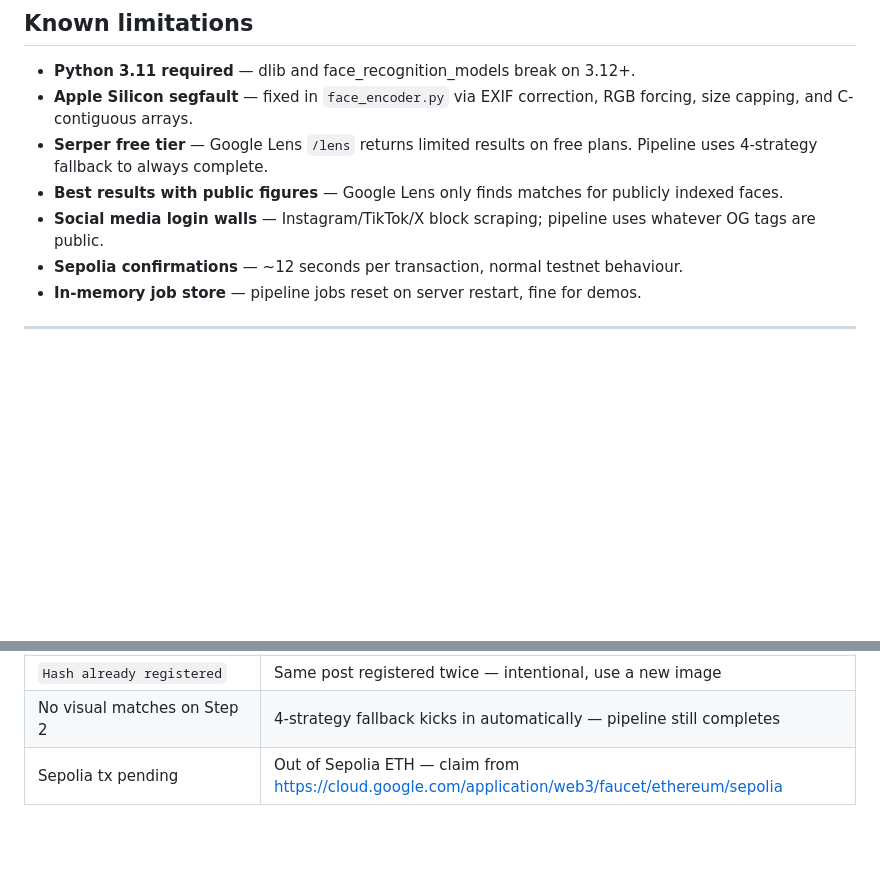
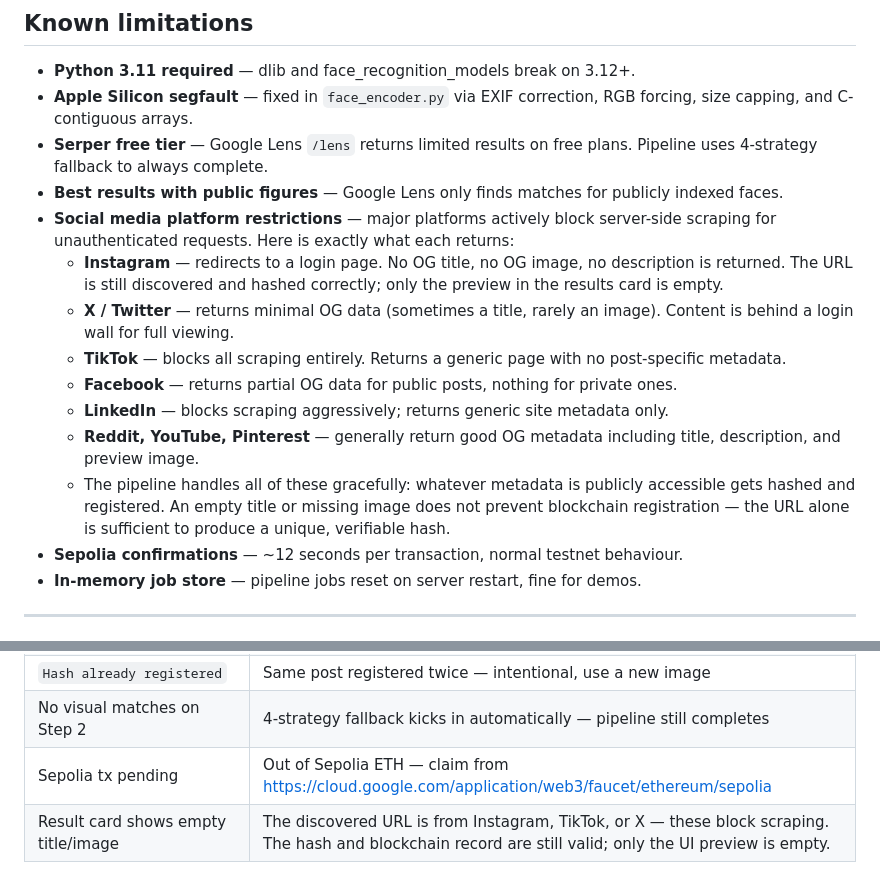
Before and after one commit to JayashRSY/face-chain, a Markdown page: README.md, 2 parts joined by grey strips. Rendered like a GitHub page; blank space fills up the shorter version.

Commit message:
feat: Update README to clarify social media platform restrictions and their impact on scraping

```diff
--- a/README.md
+++ b/README.md
@@ -375,7 +375,14 @@ digest = hashlib.sha256(canonical.encode("utf-8")).hexdigest()
 - **Apple Silicon segfault** — fixed in `face_encoder.py` via EXIF correction, RGB forcing, size capping, and C-contiguous arrays.
 - **Serper free tier** — Google Lens `/lens` returns limited results on free plans. Pipeline uses 4-strategy fallback to always complete.
 - **Best results with public figures** — Google Lens only finds matches for publicly indexed faces.
-- **Social media login walls** — Instagram/TikTok/X block scraping; pipeline uses whatever OG tags are public.
+- **Social media platform restrictions** — major platforms actively block server-side scraping for unauthenticated requests. Here is exactly what each returns:
+  - **Instagram** — redirects to a login page. No OG title, no OG image, no description is returned. The URL is still discovered and hashed correctly; only the preview in the results card is empty.
+  - **X / Twitter** — returns minimal OG data (sometimes a title, rarely an image). Content is behind a login wall for full viewing.
+  - **TikTok** — blocks all scraping entirely. Returns a generic page with no post-specific metadata.
+  - **Facebook** — returns partial OG data for public posts, nothing for private ones.
+  - **LinkedIn** — blocks scraping aggressively; returns generic site metadata only.
+  - **Reddit, YouTube, Pinterest** — generally return good OG metadata including title, description, and preview image.
+  - The pipeline handles all of these gracefully: whatever metadata is publicly accessible gets hashed and registered. An empty title or missing image does not prevent blockchain registration — the URL alone is sufficient to produce a unique, verifiable hash.
 - **Sepolia confirmations** — ~12 seconds per transaction, normal testnet behaviour.
 - **In-memory job store** — pipeline jobs reset on server restart, fine for demos.
 
@@ -394,3 +401,4 @@ digest = hashlib.sha256(canonical.encode("utf-8")).hexdigest()
 | `Hash already registered` | Same post registered twice — intentional, use a new image |
 | No visual matches on Step 2 | 4-strategy fallback kicks in automatically — pipeline still completes |
 | Sepolia tx pending | Out of Sepolia ETH — claim from https://cloud.google.com/application/web3/faucet/ethereum/sepolia |
+| Result card shows empty title/image | The discovered URL is from Instagram, TikTok, or X — these block scraping. The hash and blockchain record are still valid; only the UI preview is empty. |
```
